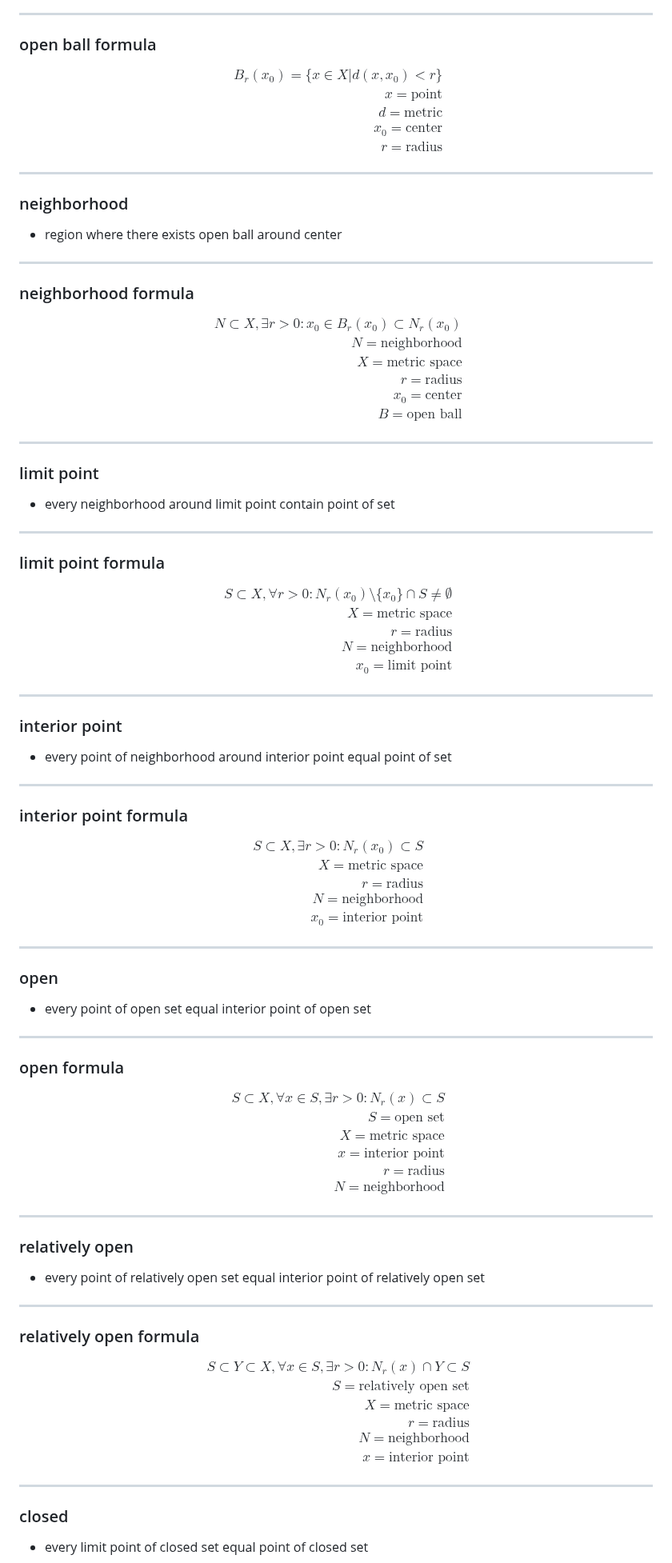
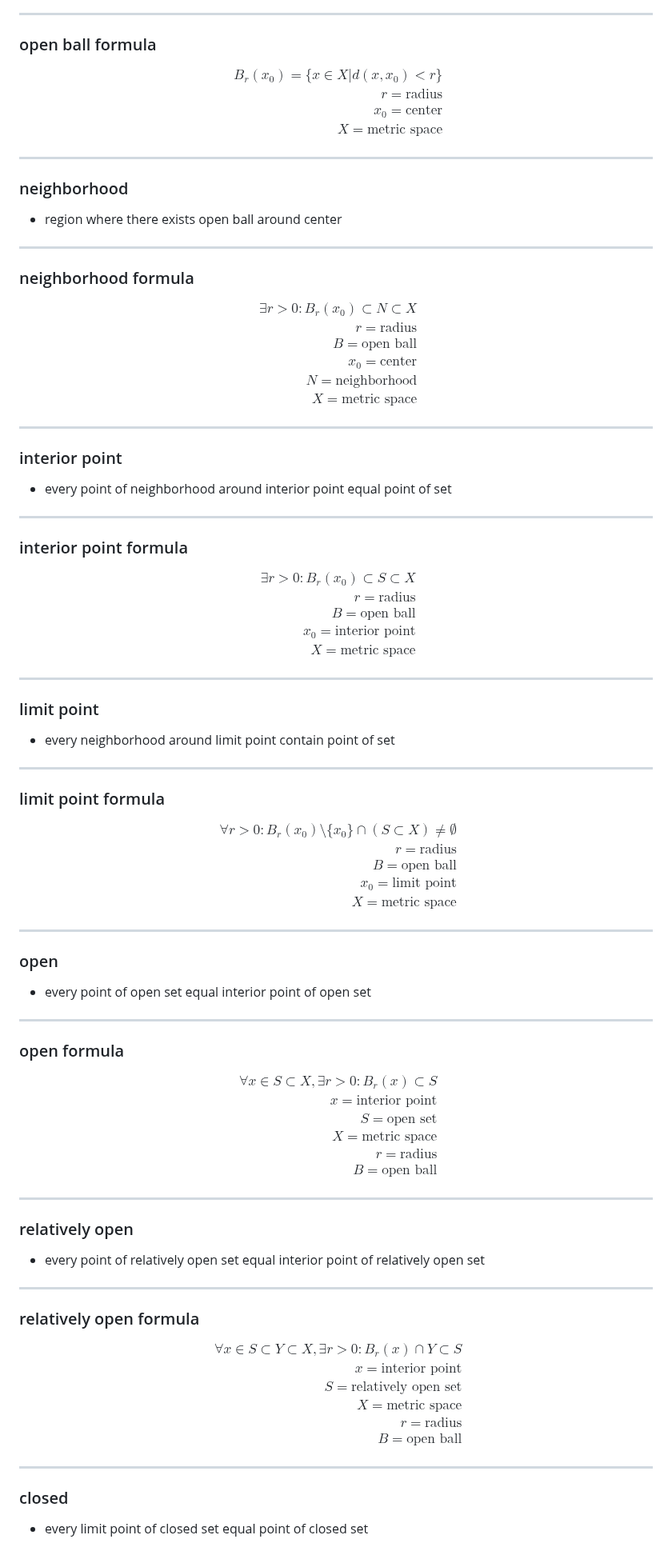
Before and after one commit to t0masGutierrez/notes, a Markdown page: 1 Real Analysis/5 Metric Spaces.md, the part around one of its changes. Shown at 80% size. Drawn GitHub-style.

```diff
--- a/1 Real Analysis/5 Metric Spaces.md
+++ b/1 Real Analysis/5 Metric Spaces.md
@@ -45,10 +48,9 @@ $$
 $$
 \begin{aligned}
 B_{r}(x_{0}) = \{x \in X |d(x, x_{0}) < r\} \\
-x = \text{point} \\
-d = \text{metric} \\
+r = \text{radius} \\
 x_{0} = \text{center} \\
-r = \text{radius}
+X = \text{metric space}
 \end{aligned}
 $$
 
@@ -60,12 +62,28 @@ $$
 ### neighborhood formula
 $$
 \begin{aligned}
-N \subset X, \exists r > 0: x_{0} \in B_{r}(x_{0}) \subset N_{r}(x_{0}) \\
+\exists r > 0: B_{r}(x_{0}) \subset N \subset X\\
+r = \text{radius} \\
+B = \text{open ball} \\
+x_{0} = \text{center} \\
 N = \text{neighborhood} \\
-X = \text{metric space} \\
+X = \text{metric space}
+\end{aligned}
+$$
+
+---
+### interior point
+- every point of neighborhood around interior point equal point of set
+
+---
+### interior point formula
+$$
+\begin{aligned}
+\exists r > 0: B_{r}(x_{0}) \subset S \subset X \\
 r = \text{radius} \\
-x_{0} = \text{center} \\
-B = \text{open ball}
+B = \text{open ball} \\
+x_{0} = \text{interior point} \\
+X = \text{metric space}
 \end{aligned}
 $$
 
@@ -77,27 +95,11 @@ $$
 ### limit point formula
 $$
 \begin{aligned}
-S \subset X, \forall r > 0: N_{r}(x_{0}) \setminus \{x_{0}\} \cap S \ne \emptyset \\
-X = \text{metric space} \\
+\forall r > 0: B_{r}(x_{0}) \setminus \{x_{0}\} \cap (S \subset X) \ne \emptyset \\
 r = \text{radius} \\
-N = \text{neighborhood} \\
-x_{0} = \text{limit point}
-\end{aligned}
-$$
-
----
-### interior point
-- every point of neighborhood around interior point equal point of set
-
----
-### interior point formula
-$$
-\begin{aligned}
-S \subset X, \exists r > 0: N_{r}(x_{0}) \subset S \\
-X = \text{metric space} \\
-r = \text{radius} \\
-N = \text{neighborhood} \\
-x_{0} = \text{interior point}
+B = \text{open ball} \\
+x_{0} = \text{limit point} \\
+X = \text{metric space}
 \end{aligned}
 $$
 
@@ -109,12 +111,12 @@ $$
 ### open formula
 $$
 \begin{aligned}
-S \subset X, \forall x \in S, \exists r > 0: N_{r}(x) \subset S \\
+\forall x \in S \subset X, \exists r > 0: B_{r}(x) \subset S  \\
+x = \text{interior point} \\
 S = \text{open set} \\
 X = \text{metric space} \\
-x = \text{interior point} \\
 r = \text{radius} \\
-N = \text{neighborhood}
+B = \text{open ball}
 \end{aligned}
 $$
 
@@ -126,12 +128,12 @@ $$
 ### relatively open formula
 $$
 \begin{aligned}
-S \subset Y \subset X, \forall x \in S, \exists r > 0: N_{r}(x) \cap Y \subset S \\
+\forall x \in S \subset Y \subset X, \exists r > 0: B_{r}(x) \cap Y \subset S \\
+x = \text{interior point} \\
 S = \text{relatively open set} \\
 X = \text{metric space} \\
 r = \text{radius} \\
-N = \text{neighborhood} \\
-x = \text{interior point}
+B = \text{open ball}
 \end{aligned}
 $$
 
```
Also changed, not shown: other parts of 1 Real Analysis/5 Metric Spaces.md (+62 -119 lines), 1 Real Analysis/3 Completeness.md (+0 -13 lines).
